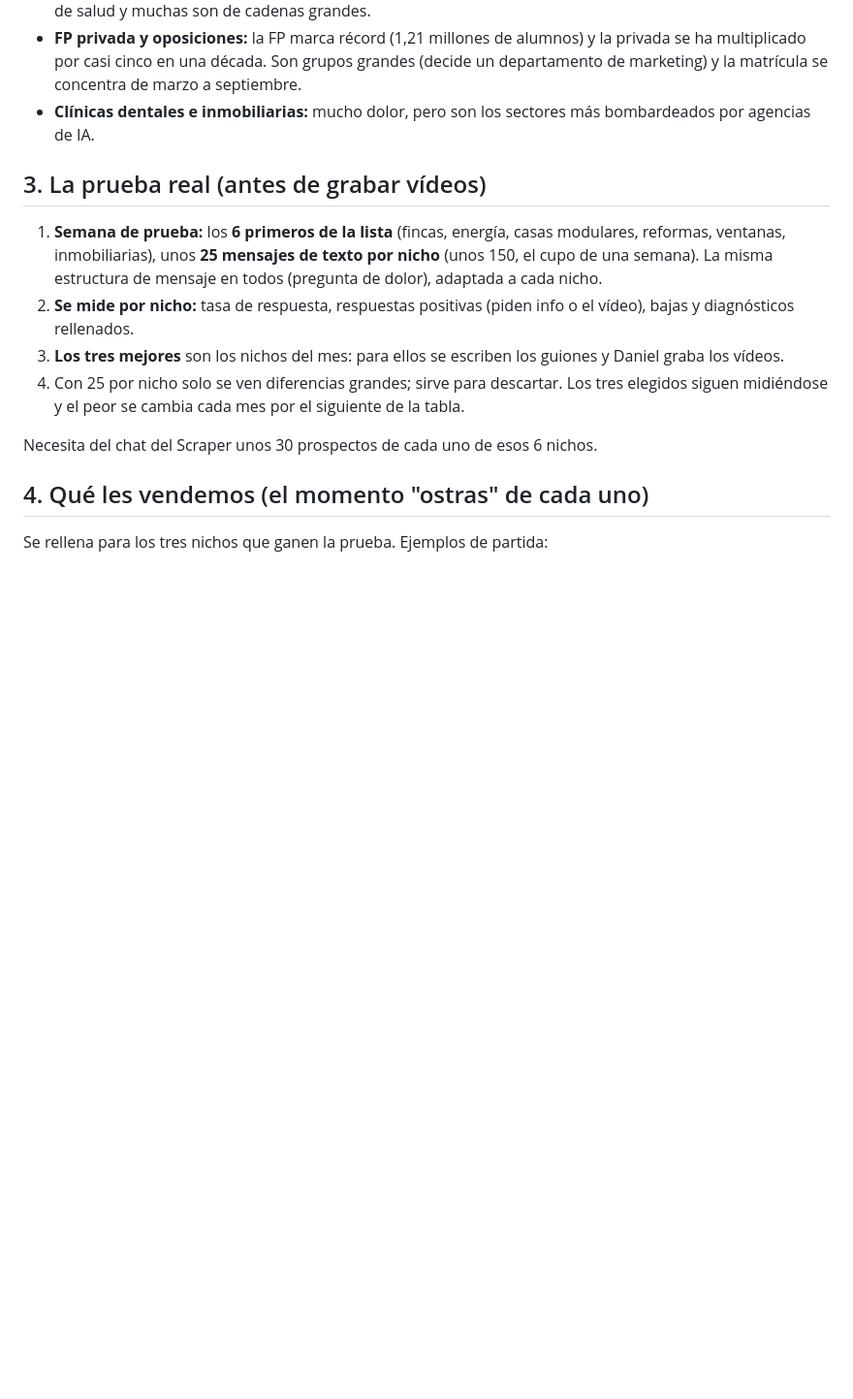
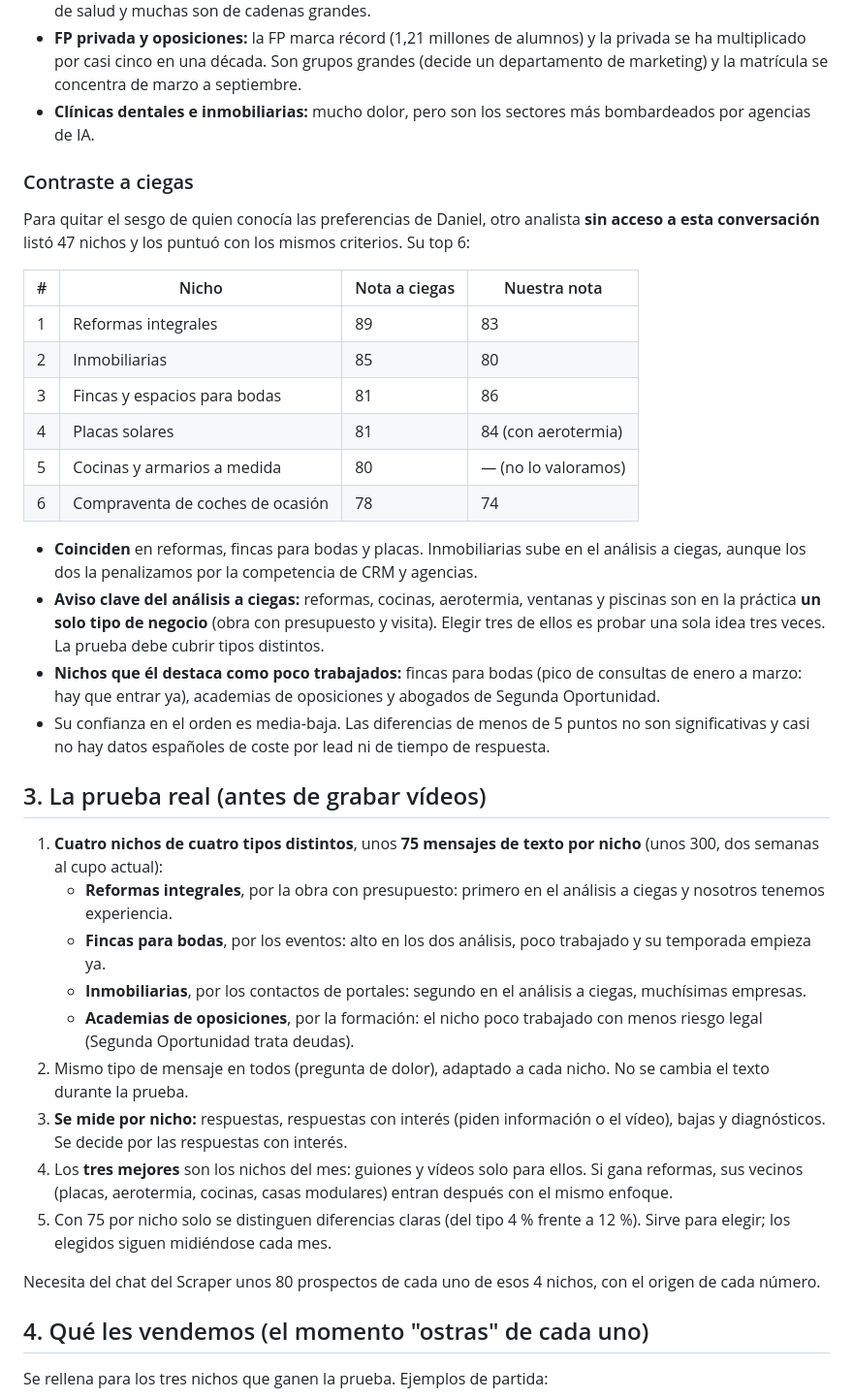
Before and after one commit to miempresaonline/pebaisystems, a Markdown page: docs/captacion-nichos.md, the part around the change. Shown at 97% size. GitHub-like rendering; blank space fills up the shorter version.

Commit message:
docs(captacion): add blind niche scoring and a 4-archetype real test
Co-Authored-By: Claude Opus 5.5 <noreply@anthropic.com>

```diff
--- a/docs/captacion-nichos.md
+++ b/docs/captacion-nichos.md
@@ -50,14 +50,37 @@ Datos en los que se apoya cada nota:
 - **FP privada y oposiciones:** la FP marca récord (1,21 millones de alumnos) y la privada se ha multiplicado por casi cinco en una década. Son grupos grandes (decide un departamento de marketing) y la matrícula se concentra de marzo a septiembre.
 - **Clínicas dentales e inmobiliarias:** mucho dolor, pero son los sectores más bombardeados por agencias de IA.
 
+### Contraste a ciegas
+
+Para quitar el sesgo de quien conocía las preferencias de Daniel, otro analista **sin acceso a esta conversación** listó 47 nichos y los puntuó con los mismos criterios. Su top 6:
+
+| # | Nicho | Nota a ciegas | Nuestra nota |
+|---|---|---|---|
+| 1 | Reformas integrales | 89 | 83 |
+| 2 | Inmobiliarias | 85 | 80 |
+| 3 | Fincas y espacios para bodas | 81 | 86 |
+| 4 | Placas solares | 81 | 84 (con aerotermia) |
+| 5 | Cocinas y armarios a medida | 80 | — (no lo valoramos) |
+| 6 | Compraventa de coches de ocasión | 78 | 74 |
+
+- **Coinciden** en reformas, fincas para bodas y placas. Inmobiliarias sube en el análisis a ciegas, aunque los dos la penalizamos por la competencia de CRM y agencias.
+- **Aviso clave del análisis a ciegas:** reformas, cocinas, aerotermia, ventanas y piscinas son en la práctica **un solo tipo de negocio** (obra con presupuesto y visita). Elegir tres de ellos es probar una sola idea tres veces. La prueba debe cubrir tipos distintos.
+- **Nichos que él destaca como poco trabajados:** fincas para bodas (pico de consultas de enero a marzo: hay que entrar ya), academias de oposiciones y abogados de Segunda Oportunidad.
+- Su confianza en el orden es media-baja. Las diferencias de menos de 5 puntos no son significativas y casi no hay datos españoles de coste por lead ni de tiempo de respuesta.
+
 ## 3. La prueba real (antes de grabar vídeos)
 
-1. **Semana de prueba:** los **6 primeros de la lista** (fincas, energía, casas modulares, reformas, ventanas, inmobiliarias), unos **25 mensajes de texto por nicho** (unos 150, el cupo de una semana). La misma estructura de mensaje en todos (pregunta de dolor), adaptada a cada nicho.
-2. **Se mide por nicho:** tasa de respuesta, respuestas positivas (piden info o el vídeo), bajas y diagnósticos rellenados.
-3. **Los tres mejores** son los nichos del mes: para ellos se escriben los guiones y Daniel graba los vídeos.
-4. Con 25 por nicho solo se ven diferencias grandes; sirve para descartar. Los tres elegidos siguen midiéndose y el peor se cambia cada mes por el siguiente de la tabla.
+1. **Cuatro nichos de cuatro tipos distintos**, unos **75 mensajes de texto por nicho** (unos 300, dos semanas al cupo actual):
+   - **Reformas integrales**, por la obra con presupuesto: primero en el análisis a ciegas y nosotros tenemos experiencia.
+   - **Fincas para bodas**, por los eventos: alto en los dos análisis, poco trabajado y su temporada empieza ya.
+   - **Inmobiliarias**, por los contactos de portales: segundo en el análisis a ciegas, muchísimas empresas.
+   - **Academias de oposiciones**, por la formación: el nicho poco trabajado con menos riesgo legal (Segunda Oportunidad trata deudas).
+2. Mismo tipo de mensaje en todos (pregunta de dolor), adaptado a cada nicho. No se cambia el texto durante la prueba.
+3. **Se mide por nicho:** respuestas, respuestas con interés (piden información o el vídeo), bajas y diagnósticos. Se decide por las respuestas con interés.
+4. Los **tres mejores** son los nichos del mes: guiones y vídeos solo para ellos. Si gana reformas, sus vecinos (placas, aerotermia, cocinas, casas modulares) entran después con el mismo enfoque.
+5. Con 75 por nicho solo se distinguen diferencias claras (del tipo 4 % frente a 12 %). Sirve para elegir; los elegidos siguen midiéndose cada mes.
 
-Necesita del chat del Scraper unos 30 prospectos de cada uno de esos 6 nichos.
+Necesita del chat del Scraper unos 80 prospectos de cada uno de esos 4 nichos, con el origen de cada número.
 
 ## 4. Qué les vendemos (el momento "ostras" de cada uno)
 
```
